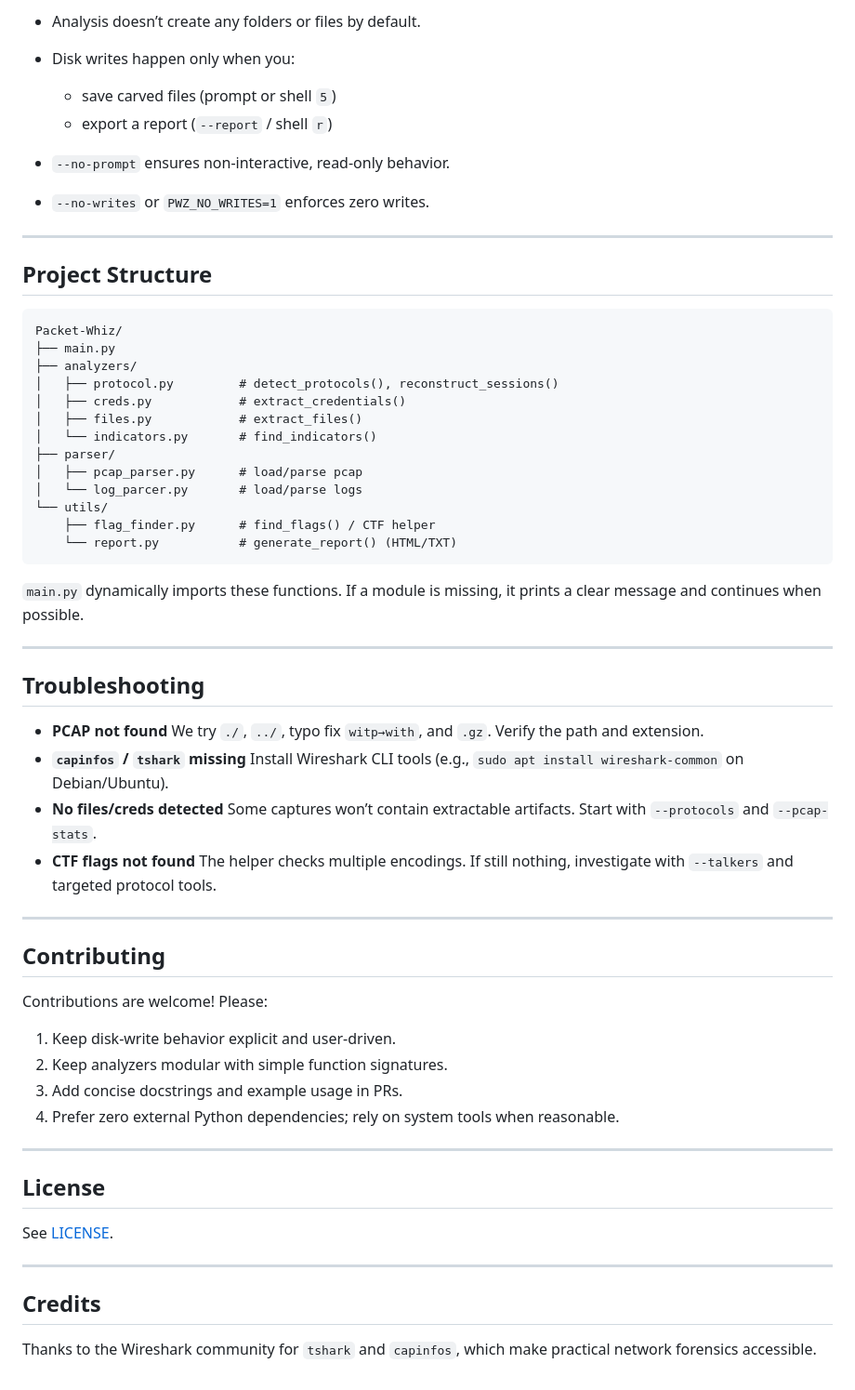
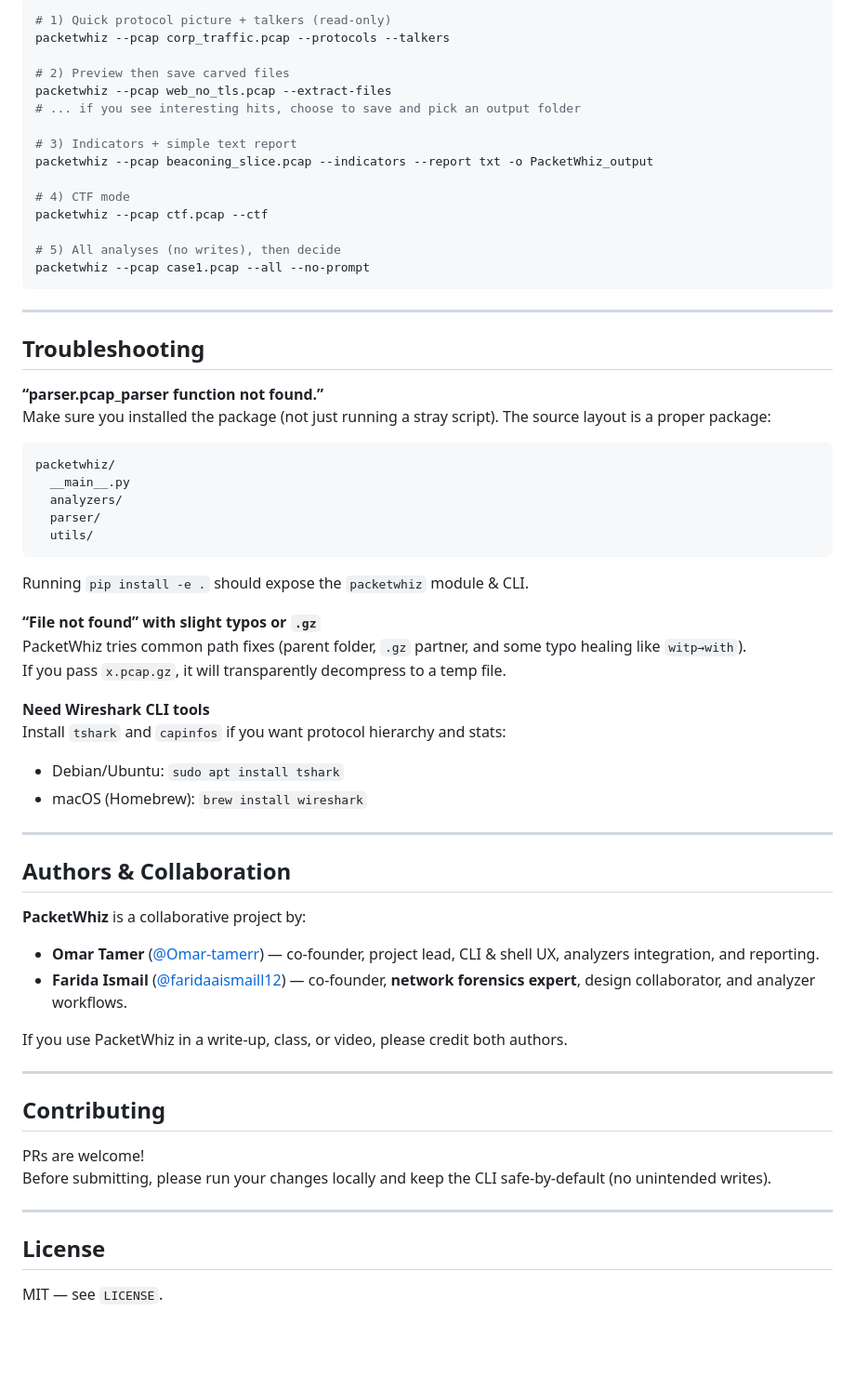
Before and after one commit to Omar-tamerr/Packet-Whiz, a Markdown page: README.md, the part around one of its changes. Shown at 93% size. Drawn GitHub-style; blank space fills up the shorter version.

````diff
--- a/README.md
+++ b/README.md
@@ -171,66 +156,68 @@ Commands:
 
-* Analysis doesn’t create any folders or files by default.
-* Disk writes happen only when you:
+```bash
+# 1) Quick protocol picture + talkers (read-only)
+packetwhiz --pcap corp_traffic.pcap --protocols --talkers
 
-  * save carved files (prompt or shell `5`)
-  * export a report (`--report` / shell `r`)
-* `--no-prompt` ensures non-interactive, read-only behavior.
-* `--no-writes` or `PWZ_NO_WRITES=1` enforces zero writes.
+# 2) Preview then save carved files
+packetwhiz --pcap web_no_tls.pcap --extract-files
+# ... if you see interesting hits, choose to save and pick an output folder
 
----
+# 3) Indicators + simple text report
+packetwhiz --pcap beaconing_slice.pcap --indicators --report txt -o PacketWhiz_output
 
-## Project Structure
+# 4) CTF mode
+packetwhiz --pcap ctf.pcap --ctf
 
+# 5) All analyses (no writes), then decide
+packetwhiz --pcap case1.pcap --all --no-prompt
 ```
-Packet-Whiz/
-├── main.py
-├── analyzers/
-│   ├── protocol.py         # detect_protocols(), reconstruct_sessions()
-│   ├── creds.py            # extract_credentials()
-│   ├── files.py            # extract_files()
-│   └── indicators.py       # find_indicators()
-├── parser/
-│   ├── pcap_parser.py      # load/parse pcap
-│   └── log_parcer.py       # load/parse logs
-└── utils/
-    ├── flag_finder.py      # find_flags() / CTF helper
-    └── report.py           # generate_report() (HTML/TXT)
-```
-
-`main.py` dynamically imports these functions. If a module is missing, it prints a clear message and continues when possible.
 
 ---
 
 ## Troubleshooting
 
-* **PCAP not found**
-  We try `./`, `../`, typo fix `witp→with`, and `.gz`. Verify the path and extension.
-* **`capinfos` / `tshark` missing**
-  Install Wireshark CLI tools (e.g., `sudo apt install wireshark-common` on Debian/Ubuntu).
-* **No files/creds detected**
-  Some captures won’t contain extractable artifacts. Start with `--protocols` and `--pcap-stats`.
-* **CTF flags not found**
-  The helper checks multiple encodings. If still nothing, investigate with `--talkers` and targeted protocol tools.
+**“parser.pcap_parser function not found.”**
+Make sure you installed the package (not just running a stray script). The source layout is a proper package:
+
+```
+packetwhiz/
+  __main__.py
+  analyzers/
+  parser/
+  utils/
+```
+
+Running `pip install -e .` should expose the `packetwhiz` module & CLI.
+
+**“File not found” with slight typos or `.gz`**
+PacketWhiz tries common path fixes (parent folder, `.gz` partner, and some typo healing like `witp→with`).
+If you pass `x.pcap.gz`, it will transparently decompress to a temp file.
+
+**Need Wireshark CLI tools**
+Install `tshark` and `capinfos` if you want protocol hierarchy and stats:
+- Debian/Ubuntu: `sudo apt install tshark`
+- macOS (Homebrew): `brew install wireshark`
+
+---
+
+## Authors & Collaboration
+
+**PacketWhiz** is a collaborative project by:
+
+* **Omar Tamer** ([@Omar-tamerr](https://github.com/Omar-tamerr)) — co-founder, project lead, CLI & shell UX, analyzers integration, and reporting.
+* **Farida Ismail** ([@faridaaismaill12](https://github.com/faridaaismaill12)) — co-founder, **network forensics expert**, design collaborator, and analyzer workflows.
+
+If you use PacketWhiz in a write-up, class, or video, please credit both authors.
 
 ---
 
 ## Contributing
 
-Contributions are welcome! Please:
-
-1. Keep disk-write behavior explicit and user-driven.
-2. Keep analyzers modular with simple function signatures.
-3. Add concise docstrings and example usage in PRs.
-4. Prefer zero external Python dependencies; rely on system tools when reasonable.
+PRs are welcome!
+Before submitting, please run your changes locally and keep the CLI safe-by-default (no unintended writes).
 
 ---
 
 ## License
 
-See [LICENSE](./LICENSE).
-
----
-
-## Credits
-
-Thanks to the Wireshark community for `tshark` and `capinfos`, which make practical network forensics accessible.
+MIT — see `LICENSE`.
````
Also changed, not shown: other parts of README.md (+107 -122 lines), packetwhiz/Img/indicators.png (added), packetwhiz/Img/protocols-feature.png (added), 4 other files.
